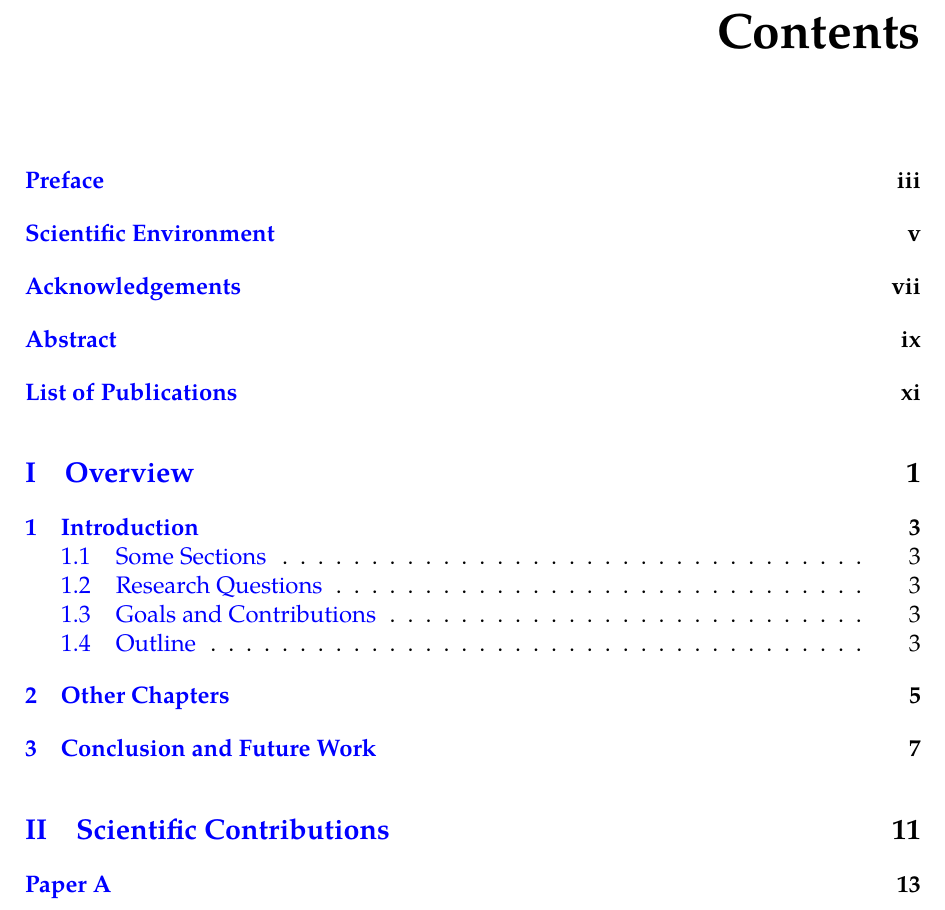
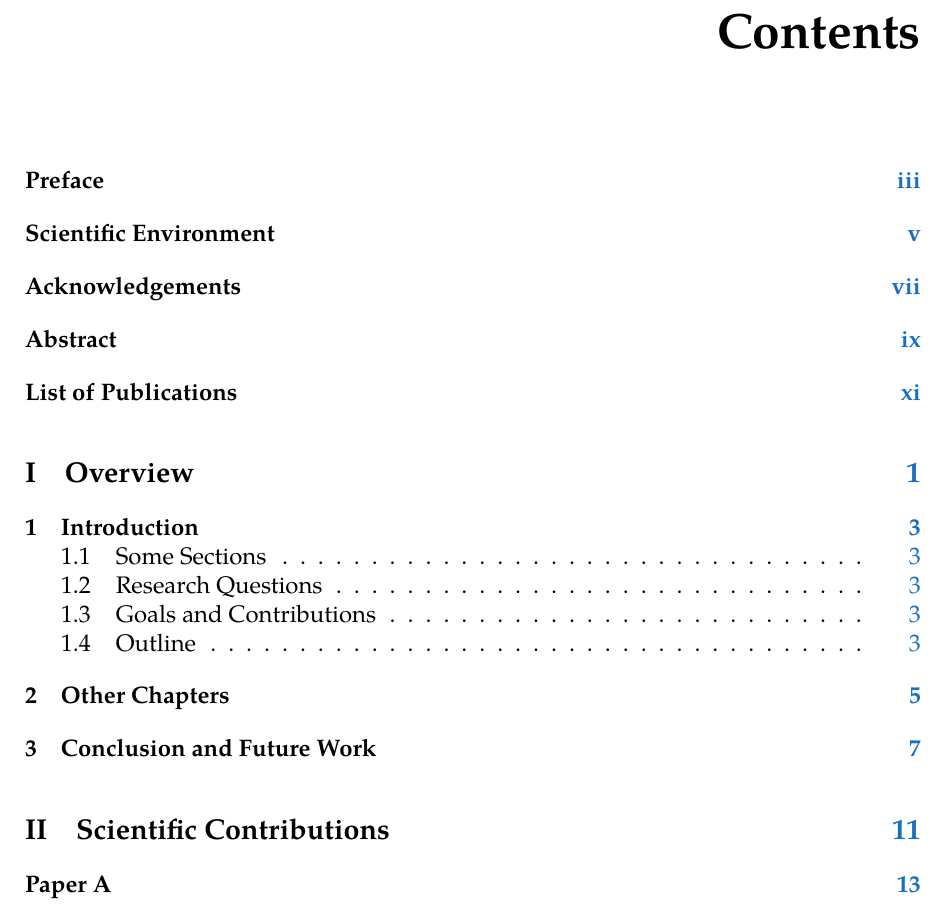
Before and after one commit to selabhvl/hvl-phd-latextemplate, a LaTeX thesis (latex/thesis.tex, which reads latex/preamble.tex): part of page 15 of 38, cut so that both start at the same text. Compiled offline with pdfLaTeX.

Commit message:
update preamble

```diff
--- a/latex/preamble.tex
+++ b/latex/preamble.tex
@@ -171,8 +171,8 @@
 % Chapter Style Setup:
 \usepackage{titlesec}
 \newcommand*\HUGE{\Huge}
-\newcommand*\chapnamefont{\itshape\color{blue}\HUGE\MakeUppercase}
-\newcommand*\chapnumfont{\normalfont\color{blue}\HUGE}
+\newcommand*\chapnamefont{\itshape\color{RoyalBlue}\HUGE\MakeUppercase}
+\newcommand*\chapnumfont{\normalfont\color{RoyalBlue}\HUGE}
 \newcommand*\chaptitlefont{\normalfont\huge\bfseries}
 
 \newlength\beforechapskip
@@ -186,7 +186,7 @@
 \titleformat{\chapter}[display]
   {\normalfont\filleft}
   {{\chapnamefont\chaptertitlename}%
-    \makebox[36pt][l]{\color{blue}\hspace{.001em}%
+    \makebox[36pt][l]{\color{RoyalBlue}\hspace{.001em}%
       \resizebox{!}{\beforechapskip}{\chapnumfont\thechapter}%
       \hspace{.001em}%
       \rule{\midchapskip}{\beforechapskip}%
@@ -207,12 +207,19 @@
 %
 % The hyperref package allows advanced hyperlinking functionality
 %
+\definecolor{CTurl}{named}{Maroon} % Maroon
+\definecolor{CTcitation}{named}{OliveGreen} % WebGreen
+\definecolor{CTlink}{named}{RoyalBlue} % RoyalBlue {cmyk}{1, 0.50, 0, 0}
+
 \usepackage[%dvipdfmx,        % Use dvipdf driver
 			backref,         % List citing occurences in the References
-			colorlinks,      % Colored links
-			citecolor=blue,  % Color of cite links
-			linkcolor=blue,  % Color of links
-			urlcolor=blue,   % Color of urls
+			colorlinks=true, % Colored links
+            linktocpage=true,
+            breaklinks=true,
+            pageanchor=true,
+            citecolor=CTcitation,  % Color of cite links
+            linkcolor=CTlink,  % Color of links
+            urlcolor=CTurl,   % Color of urls
 			]{hyperref}
 %\newcommand{\aref}[1]{\autoref*{#1}} % Prevent links
 \newcommand{\aref}[1]{\autoref{#1}} % Enable links
```
